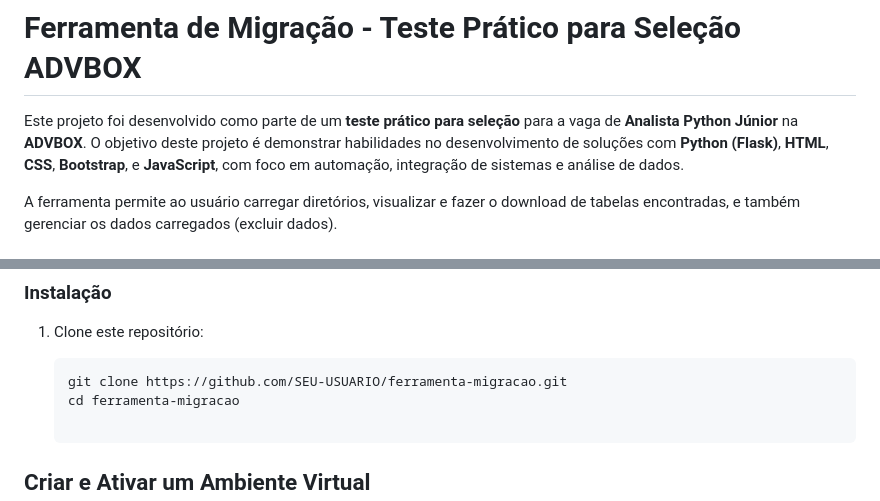
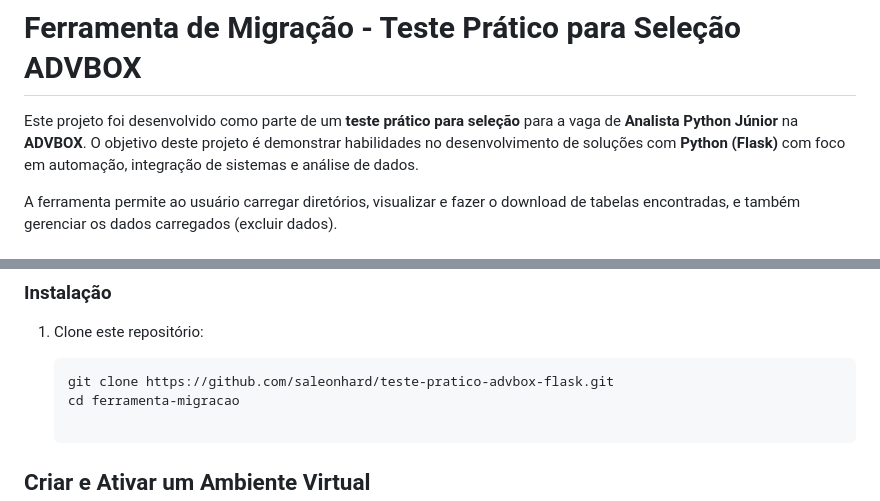
Before and after one commit to saleonhard/teste-pratico-advbox-flask, a Markdown page: readme.md, 2 parts joined by grey strips. Rendered like a GitHub page.

Commit message:
upd readme

````diff
--- a/readme.md
+++ b/readme.md
@@ -1,6 +1,6 @@
 # Ferramenta de Migração - Teste Prático para Seleção ADVBOX
 
-Este projeto foi desenvolvido como parte de um **teste prático para seleção** para a vaga de **Analista Python Júnior** na **ADVBOX**. O objetivo deste projeto é demonstrar habilidades no desenvolvimento de soluções com **Python (Flask)**, **HTML**, **CSS**, **Bootstrap**, e **JavaScript**, com foco em automação, integração de sistemas e análise de dados.
+Este projeto foi desenvolvido como parte de um **teste prático para seleção** para a vaga de **Analista Python Júnior** na **ADVBOX**. O objetivo deste projeto é demonstrar habilidades no desenvolvimento de soluções com **Python (Flask)** com foco em automação, integração de sistemas e análise de dados.
 
 A ferramenta permite ao usuário carregar diretórios, visualizar e fazer o download de tabelas encontradas, e também gerenciar os dados carregados (excluir dados).
 
@@ -32,7 +32,7 @@ A ferramenta permite ao usuário carregar diretórios, visualizar e fazer o down
 1. Clone este repositório:
 
    ```bash
-   git clone https://github.com/SEU-USUARIO/ferramenta-migracao.git
+   git clone https://github.com/saleonhard/teste-pratico-advbox-flask.git
    cd ferramenta-migracao
 
 ## Criar e Ativar um Ambiente Virtual
````
Also changed, not shown: other parts of readme.md (+1 -1 lines).
